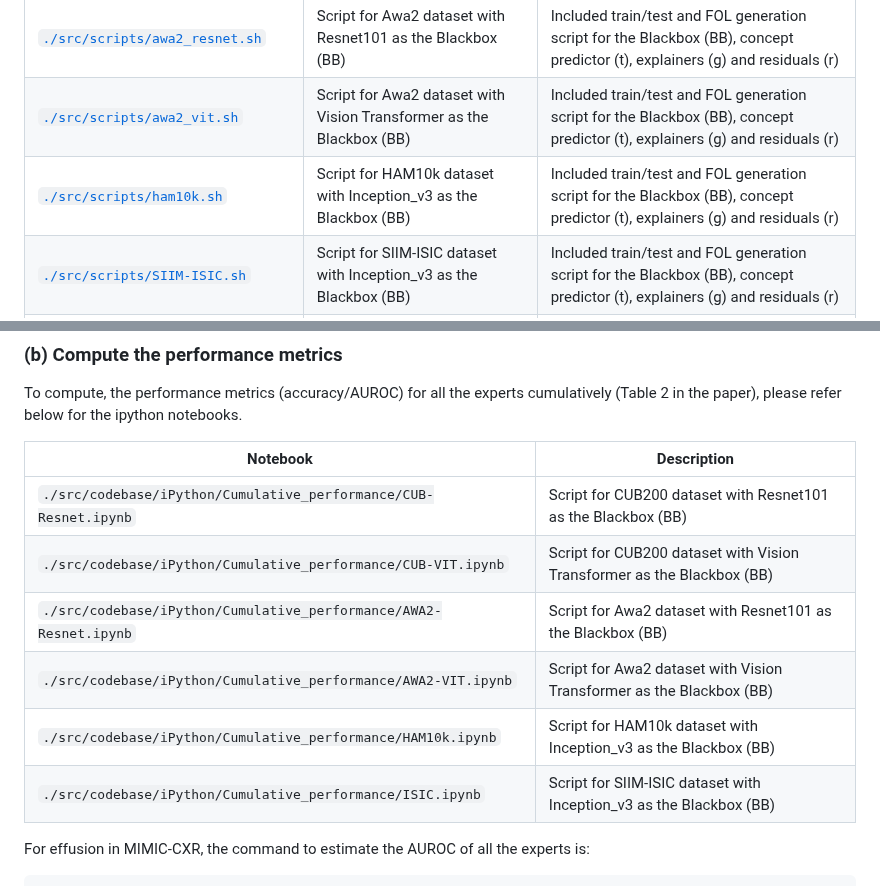
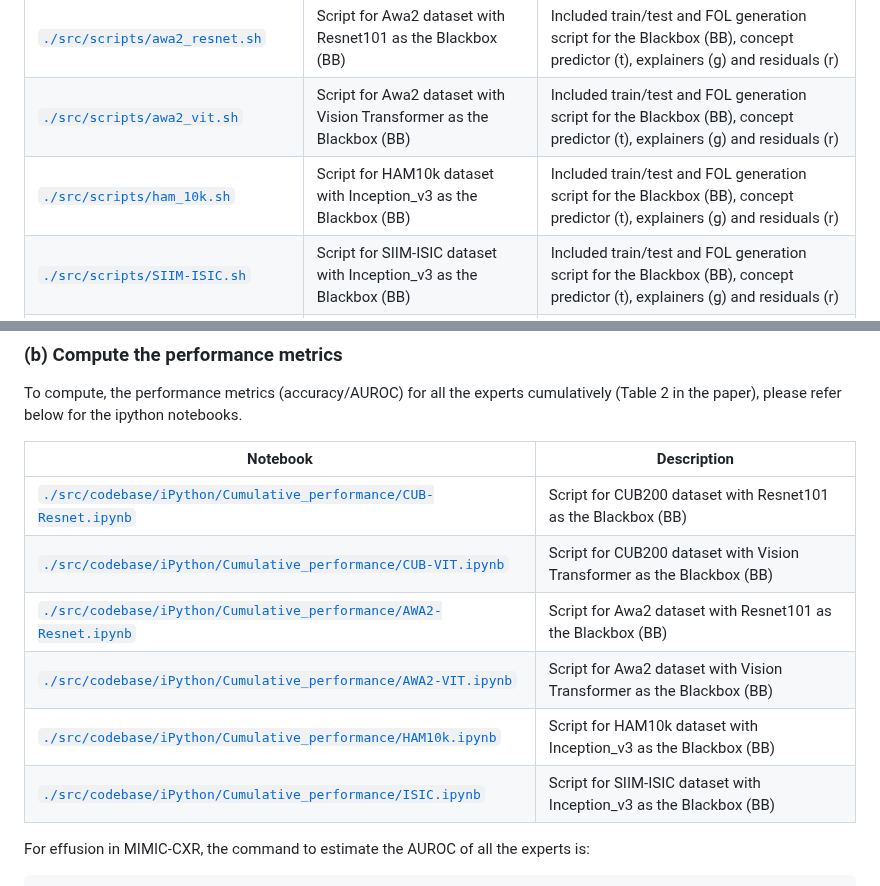
Before and after one commit to batmanlab/ICML-2023-Route-interpret-repeat, a Markdown page: README.md, 2 parts joined by grey strips. Rendered like a GitHub page.

```diff
--- a/README.md
+++ b/README.md
@@ -158,7 +158,7 @@ predictor (t), explainers (g) and residuals (r).
 | [`./src/scripts/cub_vit.sh`](/src/scripts/cub_vit.sh)               | Script for CUB200 dataset with Vision Transformer as the Blackbox (BB) | Included train/test and FOL generation script for the Blackbox (BB), concept predictor (t), explainers (g) and residuals (r) |
 | [`./src/scripts/awa2_resnet.sh`](/src/scripts/awa2_resnet.sh)       | Script for Awa2 dataset with Resnet101 as the Blackbox (BB)            | Included train/test and FOL generation script for the Blackbox (BB), concept predictor (t), explainers (g) and residuals (r) |
 | [`./src/scripts/awa2_vit.sh`](/src/scripts/awa2_vit.sh)             | Script for Awa2 dataset with Vision Transformer as the Blackbox (BB)   | Included train/test and FOL generation script for the Blackbox (BB), concept predictor (t), explainers (g) and residuals (r) |
-| [`./src/scripts/ham10k.sh`](/src/scripts/ham10k.sh)                 | Script for HAM10k dataset with Inception_v3 as the Blackbox (BB)       | Included train/test and FOL generation script for the Blackbox (BB), concept predictor (t), explainers (g) and residuals (r) |
+| [`./src/scripts/ham_10k.sh`](/src/scripts/ham_10k.sh)               | Script for HAM10k dataset with Inception_v3 as the Blackbox (BB)       | Included train/test and FOL generation script for the Blackbox (BB), concept predictor (t), explainers (g) and residuals (r) |
 | [`./src/scripts/SIIM-ISIC.sh`](/src/scripts/SIIM-ISIC.sh)           | Script for SIIM-ISIC dataset with Inception_v3 as the Blackbox (BB)    | Included train/test and FOL generation script for the Blackbox (BB), concept predictor (t), explainers (g) and residuals (r) |
 | [`./src/scripts/mimic_effusion.sh`](/src/scripts/mimic_effusion.sh) | Script for MIMIC-CXR dataset with Densenet121 as the Blackbox (BB)     | Included train/test and FOL generation script for the Blackbox (BB), concept predictor (t), explainers (g) and residuals (r) |
 
@@ -173,14 +173,14 @@ For reference, check the following repositories for SOTA Blackboxes and concepts
 To compute, the performance metrics (accuracy/AUROC) for all the experts cumulatively (Table 2 in the paper), please
 refer below for the ipython notebooks.
 
-| Notebook                                                                                        | Description                                                            |
-|-------------------------------------------------------------------------------------------------|------------------------------------------------------------------------|
-| `./src/codebase/iPython/Cumulative_performance/CUB-Resnet.ipynb`                                | Script for CUB200 dataset with Resnet101 as the Blackbox (BB)          |
-| `./src/codebase/iPython/Cumulative_performance/CUB-VIT.ipynb`                                   | Script for CUB200 dataset with Vision Transformer as the Blackbox (BB) |
-| `./src/codebase/iPython/Cumulative_performance/AWA2-Resnet.ipynb`                               | Script for Awa2 dataset with Resnet101 as the Blackbox (BB)            |
-| `./src/codebase/iPython/Cumulative_performance/AWA2-VIT.ipynb`                                  | Script for Awa2 dataset with Vision Transformer as the Blackbox (BB)   |
-| `./src/codebase/iPython/Cumulative_performance/HAM10k.ipynb`                                    | Script for HAM10k dataset with Inception_v3 as the Blackbox (BB)       |
-| `./src/codebase/iPython/Cumulative_performance/ISIC.ipynb`                                      | Script for SIIM-ISIC dataset with Inception_v3 as the Blackbox (BB)    |
+| Notebook                                                                                                                            | Description                                                            |
+|-------------------------------------------------------------------------------------------------------------------------------------|------------------------------------------------------------------------|
+| [`./src/codebase/iPython/Cumulative_performance/CUB-Resnet.ipynb`](/src/codebase/iPython/Cumulative_performance/CUB-Resnet.ipynb)   | Script for CUB200 dataset with Resnet101 as the Blackbox (BB)          |
+| [`./src/codebase/iPython/Cumulative_performance/CUB-VIT.ipynb`](/src/codebase/iPython/Cumulative_performance/CUB-VIT.ipynb)         | Script for CUB200 dataset with Vision Transformer as the Blackbox (BB) |
+| [`./src/codebase/iPython/Cumulative_performance/AWA2-Resnet.ipynb`](/src/codebase/iPython/Cumulative_performance/AWA2-Resnet.ipynb) | Script for Awa2 dataset with Resnet101 as the Blackbox (BB)            |
+| [`./src/codebase/iPython/Cumulative_performance/AWA2-VIT.ipynb`](/src/codebase/iPython/Cumulative_performance/AWA2-VIT.ipynb)       | Script for Awa2 dataset with Vision Transformer as the Blackbox (BB)   |
+| [`./src/codebase/iPython/Cumulative_performance/HAM10k.ipynb`](/src/codebase/iPython/Cumulative_performance/HAM10k.ipynb)           | Script for HAM10k dataset with Inception_v3 as the Blackbox (BB)       |
+| [`./src/codebase/iPython/Cumulative_performance/ISIC.ipynb`](/src/codebase/iPython/Cumulative_performance/ISIC.ipynb)               | Script for SIIM-ISIC dataset with Inception_v3 as the Blackbox (BB)    |
 
 For effusion in MIMIC-CXR, the command to estimate the AUROC of all the experts is:
 
```
